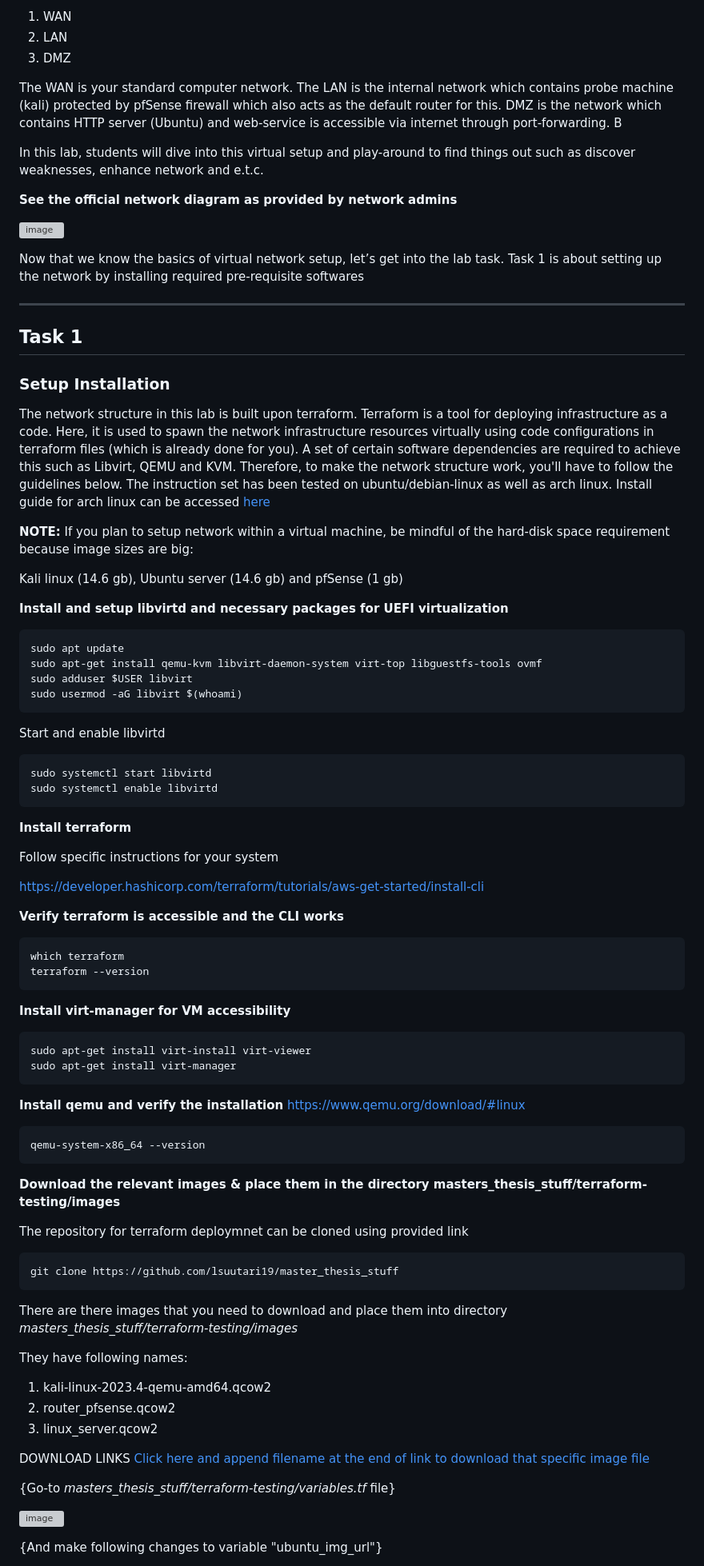
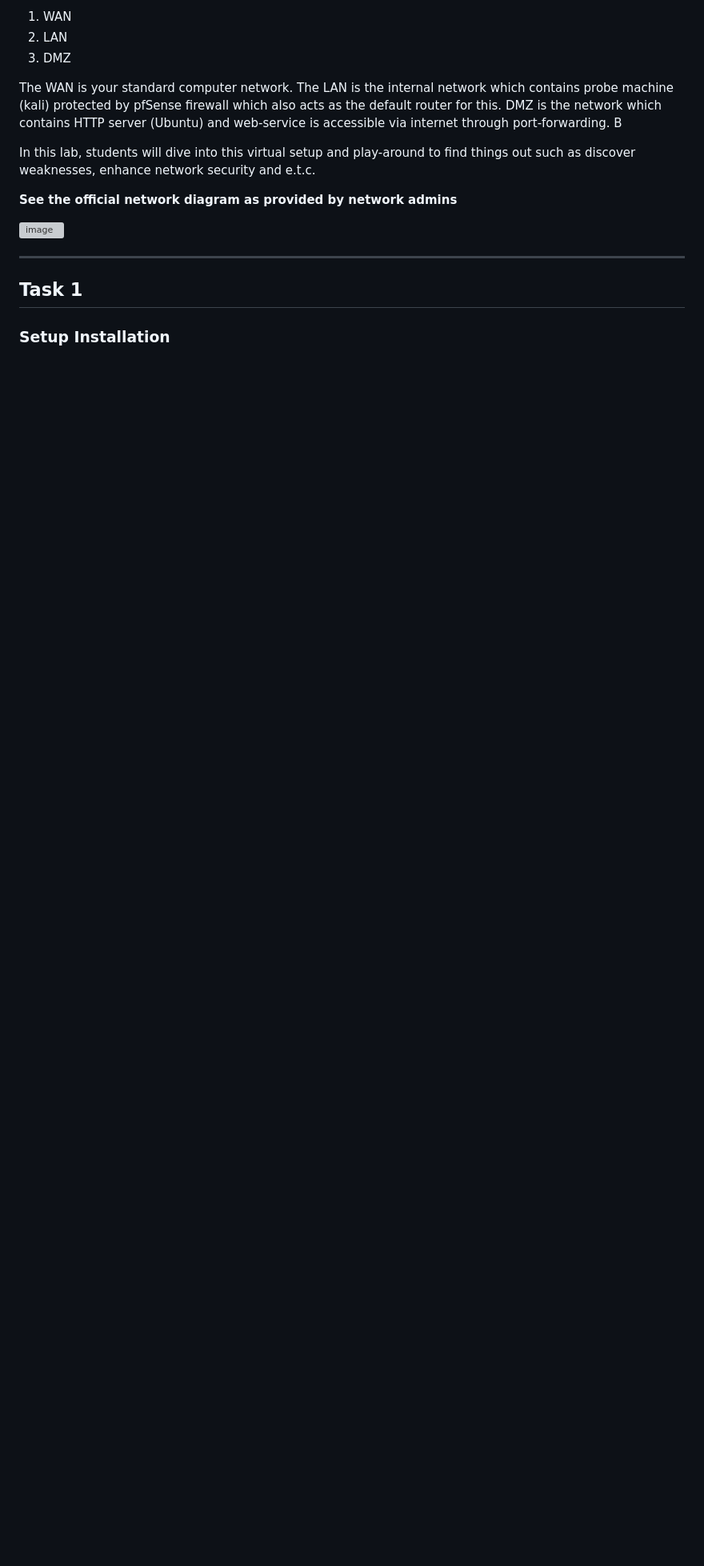
Before and after one commit to HenryPol14/CloudAndNetworkSecurity, a Markdown page: 2. Network Security & Web Application Testing/README.md, the part around the change printed below. Shown: that part at 80% size. GitHub-like rendering; blank space fills up the shorter version; grey boxes are pictures that could not be loaded.

````diff
--- a/2. Network Security & Web Application Testing/README.md
+++ b/2. Network Security & Web Application Testing/README.md
@@ -97,7 +97,7 @@ The new virtual test network is based on three networks:
 The WAN is your standard computer network. The LAN is the internal network which contains probe machine (kali) protected by pfSense firewall which also
 acts as the default router for this. DMZ is the network which contains HTTP server (Ubuntu) and web-service is accessible via internet through port-forwarding. B
 
-In this lab, students will dive into this virtual setup and play-around to find things out such as discover weaknesses, enhance network and e.t.c.
+In this lab, students will dive into this virtual setup and play-around to find things out such as discover weaknesses, enhance network security and e.t.c.
 
 
 **See the official network diagram as provided by network admins**
@@ -108,79 +108,10 @@ In this lab, students will dive into this virtual setup and play-around to find
 
 
 
-Now that we know the basics of virtual network setup, let’s get into the lab task. Task 1 is about setting up the network by installing required pre-requisite softwares
-
 ---
 
 ## Task 1
 
 ### Setup Installation
 
-The network structure in this lab is built upon terraform. Terraform is a tool for deploying infrastructure as a code. Here, it is used to spawn the network infrastructure resources virtually using code configurations in terraform files (which is already done for you). A set of certain software dependencies are required to achieve this such as Libvirt, QEMU and KVM. Therefore, to make the network structure work, you'll have to follow the guidelines below. The instruction set has been tested on ubuntu/debian-linux as well as arch linux. Install guide for arch linux can be accessed [here](misc/arch_installation_guide.md)
 
-**NOTE:** If you plan to setup network within a virtual machine, be mindful of the hard-disk space requirement because image sizes are big:
-
-Kali linux (14.6 gb), Ubuntu server (14.6 gb) and pfSense (1 gb)
-
-**Install and setup libvirtd and necessary packages for UEFI virtualization**
-```
-sudo apt update
-sudo apt-get install qemu-kvm libvirt-daemon-system virt-top libguestfs-tools ovmf
-sudo adduser $USER libvirt
-sudo usermod -aG libvirt $(whoami)
-```
-
-Start and enable libvirtd
-```
-sudo systemctl start libvirtd
-sudo systemctl enable libvirtd
-```
-
-**Install terraform**
-
-Follow specific instructions for your system
-
-https://developer.hashicorp.com/terraform/tutorials/aws-get-started/install-cli
-
-**Verify terraform is accessible and the CLI works**
-```
-which terraform
-terraform --version
-```
-
-
-**Install virt-manager for VM accessibility**
-```
-sudo apt-get install virt-install virt-viewer
-sudo apt-get install virt-manager
-```
-
-**Install qemu and verify the installation**
-https://www.qemu.org/download/#linux
-```
-qemu-system-x86_64 --version
-```
-**Download the relevant images & place them in the directory masters_thesis_stuff/terraform-testing/images**
-
-The repository for terraform deploymnet can be cloned using provided link
-
-```shell
-git clone https://github.com/lsuutari19/master_thesis_stuff
-```
-There are there images that you need to download and place them into directory _masters_thesis_stuff/terraform-testing/images_
-
-They have following names:
-
-1) kali-linux-2023.4-qemu-amd64.qcow2
-2) router_pfsense.qcow2
-3) linux_server.qcow2
-
-
-DOWNLOAD LINKS [Click here and append filename at the end of link to download that specific image file](https://a3s.fi/swift/v1/AUTH_d797295bcbc24cec98686c41a8e16ef5/CloudAndNetworkSecurity/)
-
-{Go-to _masters_thesis_stuff/terraform-testing/variables.tf_ file}
-
-![image](https://github.com/ouspg/CloudAndNetworkSecurity/assets/113350302/c0c11c63-2b2a-414f-bf86-8b55ab9cf34f)
-
-{And make following changes to variable "ubuntu_img_url"}
-
````
Also changed, not shown: other parts of 2. Network Security & Web Application Testing/README.md (+0 -46 lines).
